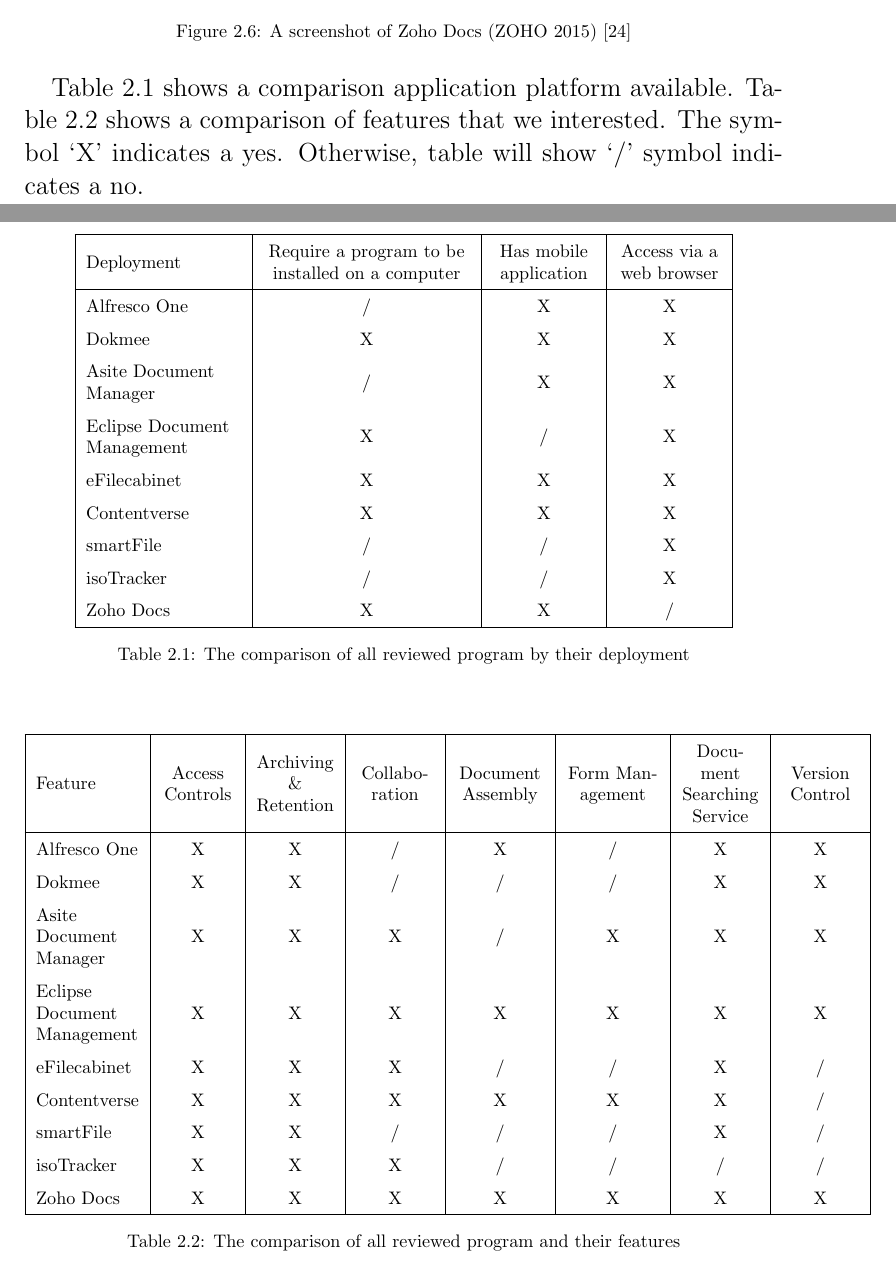
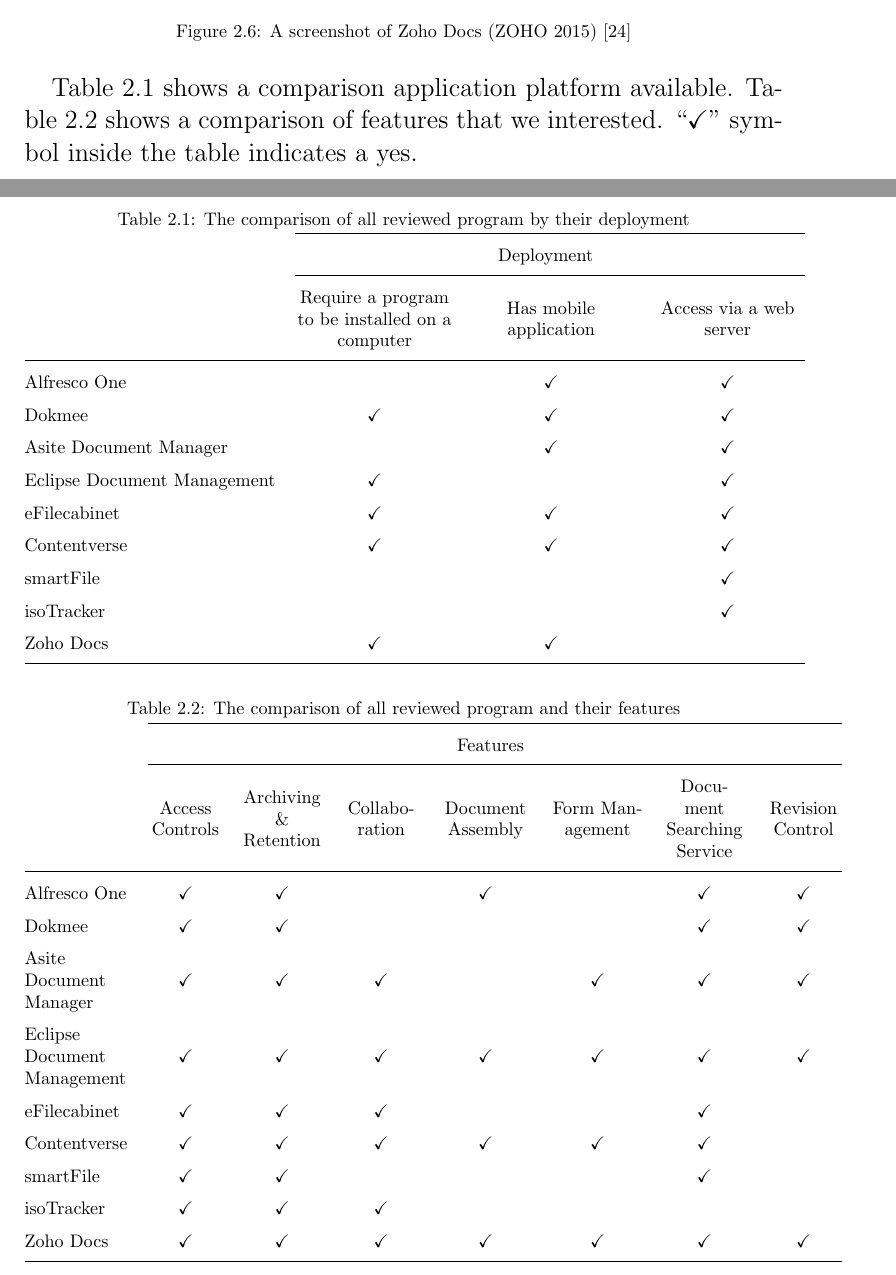
Before and after one commit to makemek/dms_thesis, a LaTeX thesis (dms.tex, which reads literature_review.tex): two parts of pages 22 and 23 of 88, joined at a grey line, cut so that both start at the same text. Compiled offline with pdfLaTeX.

Commit message:
fix table 2.1 and 2.2

```diff
--- a/literature_review.tex
+++ b/literature_review.tex
@@ -137,83 +137,48 @@
 
 Table \ref{tbl:deploy-sum} shows a comparison application platform available.
 Table \ref{tbl:feature-sum} shows a comparison of features that we interested.
-The symbol \enquote*{X} indicates a yes.
-Otherwise, table will show \enquote*{/} symbol indicates a no.
+\enquote{\checkmark} symbol inside the table indicates a yes.
 
 \clearpage
 
-\begin{table}
+\begin{table}[]
 	\centering
-	\pgfplotstabletypeset[
-    col sep=comma,
-    string type,
-    columns/deployment/.style={
-    	column name=Deployment,
-    	column type={|L{3cm}|}
-    	},
-    columns/reqProg/.style={
-       	column name=Require a program to be installed on a computer,
-       	column type={C{4cm}|}
-    },
-    columns/hasMblApp/.style={
-    	column name=Has mobile application,
-    	column type={C{2cm}|}
-    },
-    columns/webAccess/.style={
-    	column name=Access via a web browser,
-    	column type={C{2cm}|}
-    },
-    every head row/.style={before row=\hline,after row=\hline},
-    every last row/.style={after row=\hline},
-    ]{res/app-deploy-summary-all.csv}
-
-    \caption{The comparison of all reviewed program by their deployment}
-    \label{tbl:deploy-sum}
+	\caption{The comparison of all reviewed program by their deployment}
+	\label{tbl:deploy-sum}
+	\begin{tabular}{@{}lC{3cm}C{3cm}C{3cm}@{}}
+		\cmidrule(l){2-4}
+		& \multicolumn{3}{c}{Deployment}                                                                     \\ \cmidrule(l){2-4}
+		& Require a program to be installed on a computer & Has mobile application & Access via a web server \\ \midrule
+		Alfresco One                &                                                 & \checkmark             & \checkmark              \\
+		Dokmee                      & \checkmark                                      & \checkmark             & \checkmark              \\
+		Asite Document Manager      &                                                 & \checkmark             & \checkmark              \\
+		Eclipse Document Management & \checkmark                                      &                        & \checkmark              \\
+		eFilecabinet                & \checkmark                                      & \checkmark             & \checkmark              \\
+		Contentverse                & \checkmark                                      & \checkmark             & \checkmark              \\
+		smartFile                   &                                                 &                        & \checkmark              \\
+		isoTracker                  &                                                 &                        & \checkmark              \\
+		Zoho Docs                   & \checkmark                                      & \checkmark             &                         \\ \bottomrule
+	\end{tabular}
 \end{table}
 
-\begin{table}
+\begin{table}[]
 	\centering
-	\pgfplotstabletypeset[
-	col sep=comma,
-	string type,
-	columns/feature/.style={
-		column name=Feature,
-		column type={|L{2cm}|}
-	},
-	columns/accessCtrl/.style={
-		column name=Access Controls,
-		column type={C{1.4cm}|}
-	},
-	columns/achiveRetent/.style={
-		column name=Archiving \& Retention ,
-		column type={C{1.5cm}|}
-	},
-	columns/collab/.style={
-		column name=Collaboration,
-		column type={C{1.5cm}|}
-	},
-	columns/docAssem/.style={
-		column name=Document Assembly,
-		column type={C{1.7cm}|}
-	},
-	columns/formManage/.style={
-		column name=Form Management,
-		column type={C{1.8cm}|}
-	},
-	columns/txtSearch/.style={
-		column name=Document Searching Service,
-		column type={C{1.5cm}|}
-	},
-	columns/verCtrl/.style={
-		column name=Version Control,
-		column type={C{1.5cm}|}
-	},
-	every head row/.style={before row=\hline,after row=\hline},
-	every last row/.style={after row=\hline},
-	]{res/app-feature-summary-all.csv}
-
 	\caption{The comparison of all reviewed program and their features}
 	\label{tbl:feature-sum}
+	\begin{tabular}{@{}L{2cm}C{1.4cm}C{1.5cm}C{1.5cm}C{1.7cm}C{1.8cm}C{1.5cm}C{1.5cm}@{}}
+		\cmidrule(l){2-8}
+		& \multicolumn{7}{c}{Features}                                                                                                                  \\ \cmidrule(l){2-8}
+		& Access Controls & Archiving \& Retention & Collaboration & Document Assembly & Form Management & Document Searching Service & Revision Control \\ \midrule
+		Alfresco One                & \checkmark      & \checkmark             &               & \checkmark        &                 & \checkmark                 & \checkmark      \\
+		Dokmee                      & \checkmark      & \checkmark             &               &                   &                 & \checkmark                 & \checkmark      \\
+		Asite Document Manager      & \checkmark      & \checkmark             & \checkmark    &                   & \checkmark      & \checkmark                 & \checkmark      \\
+		Eclipse Document Management & \checkmark      & \checkmark             & \checkmark    & \checkmark        & \checkmark      & \checkmark                 & \checkmark      \\
+		eFilecabinet                & \checkmark      & \checkmark             & \checkmark    &                   &                 & \checkmark                 &                 \\
+		Contentverse                & \checkmark      & \checkmark             & \checkmark    & \checkmark        & \checkmark      & \checkmark                 &                 \\
+		smartFile                   & \checkmark      & \checkmark             &               &                   &                 & \checkmark                 &                 \\
+		isoTracker                  & \checkmark      & \checkmark             & \checkmark    &                   &                 &                            &                 \\
+		Zoho Docs                   & \checkmark      & \checkmark             & \checkmark    & \checkmark        & \checkmark      & \checkmark                 & \checkmark      \\ \bottomrule
+	\end{tabular}
 \end{table}
 
 \clearpage
```
Also changed, not shown: literature_review.tex (4 more changed lines).
